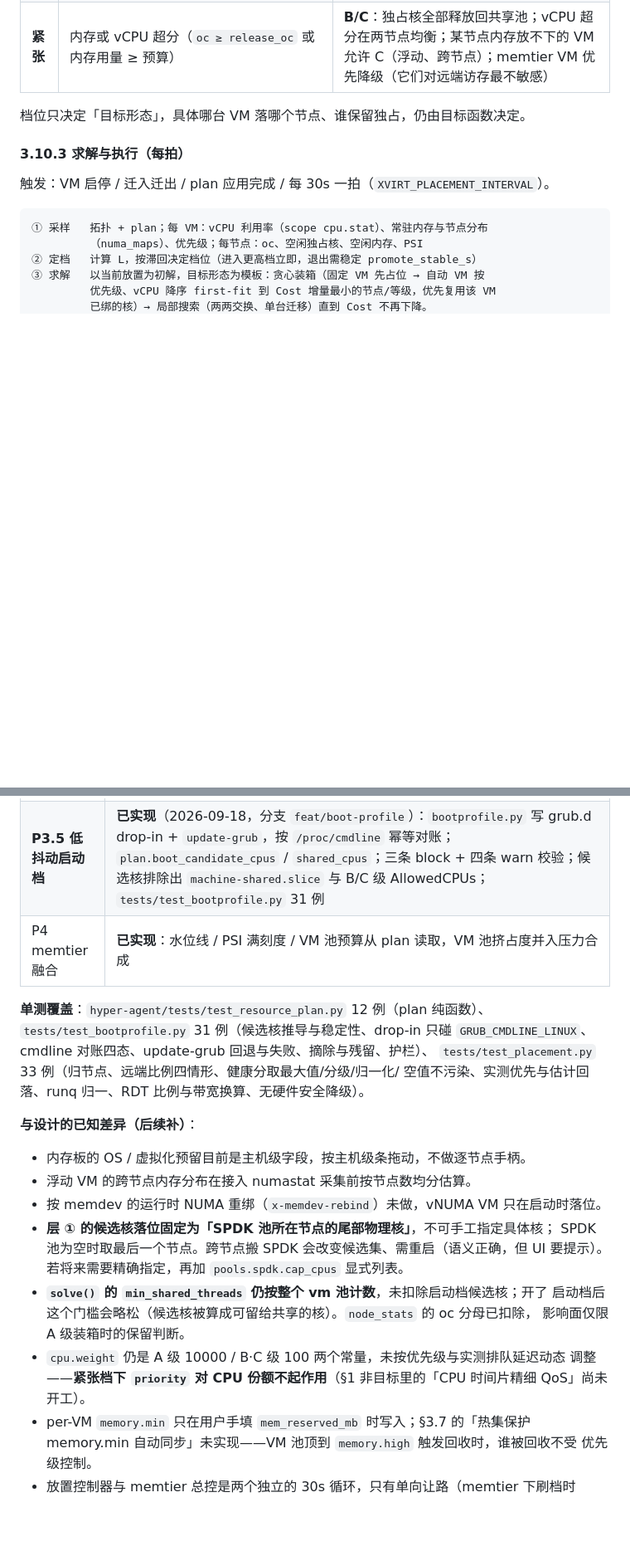
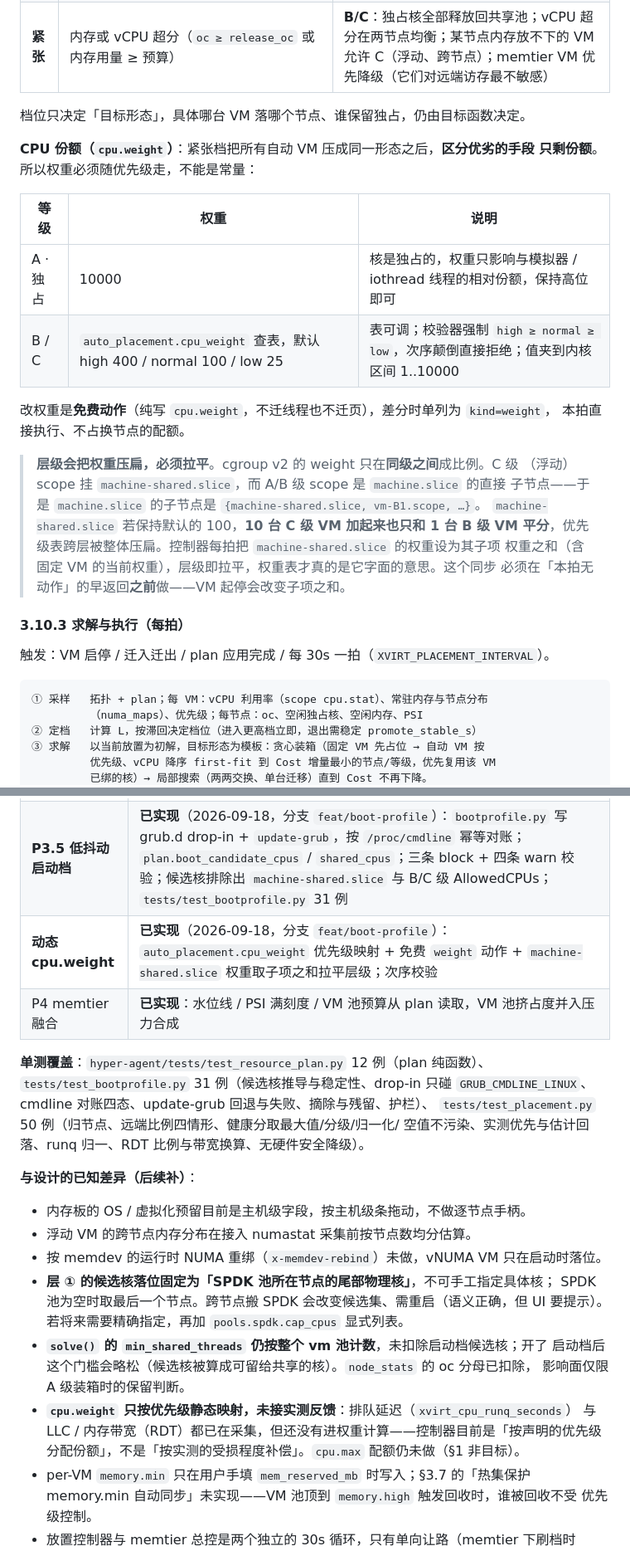
Before and after one commit to liu-weifeng/ferrostack, a Markdown page: docs/resource-planning.md, 2 parts joined by grey strips. Shown at 83% size. GitHub-like rendering; blank space fills up the shorter version.

Commit message:
docs(resource-planning): 动态 cpu.weight 与层级拉平
- §3.10.2 新增「CPU 份额」小节：等级→权重表、免费 weight 动作，以及层级会把权重压扁
  的机制说明（C 级挂 machine-shared.slice，A/B 级是 machine.slice 直接子节点，
  同级比例导致 10 台 C 只等于 1 台 B）与拉平做法
- §0.2 决策/执行表的「CPU 份额」行从「无人在线调」改为放置控制器
- §3.10.4 原语表、§4.1 plan JSON、§4.4 校验规则同步
- 附录：新增已实现行；已知差异改为「只按优先级静态映射，未接 runq / RDT 实测反馈」

Co-Authored-By: Claude Opus 5 (1M context) <noreply@anthropic.com>

```diff
--- a/docs/resource-planning.md
+++ b/docs/resource-planning.md
@@ -542,6 +542,25 @@ Cost(P) = Σ_vm [ w_remote · remote_mem_ratio(vm)          // 跨节点访存
 
 档位只决定「目标形态」，具体哪台 VM 落哪个节点、谁保留独占，仍由目标函数决定。
 
+**CPU 份额（`cpu.weight`）**：紧张档把所有自动 VM 压成同一形态之后，**区分优劣的手段
+只剩份额**。所以权重必须随优先级走，不能是常量：
+
+| 等级 | 权重 | 说明 |
+|---|---|---|
+| A · 独占 | 10000 | 核是独占的，权重只影响与模拟器 / iothread 线程的相对份额，保持高位即可 |
+| B / C | `auto_placement.cpu_weight` 查表，默认 high 400 / normal 100 / low 25 | 表可调；校验器强制 `high ≥ normal ≥ low`，次序颠倒直接拒绝；值夹到内核区间 1..10000 |
+
+改权重是**免费动作**（纯写 `cpu.weight`，不迁线程也不迁页），差分时单列为 `kind=weight`，
+本拍直接执行、不占换节点的配额。
+
+> **层级会把权重压扁，必须拉平**。cgroup v2 的 weight 只在**同级之间**成比例。C 级
+> （浮动）scope 挂 `machine-shared.slice`，而 A/B 级 scope 是 `machine.slice` 的直接
+> 子节点——于是 `machine.slice` 的子节点是 `{machine-shared.slice, vm-B1.scope, …}`。
+> `machine-shared.slice` 若保持默认的 100，**10 台 C 级 VM 加起来也只和 1 台 B 级 VM
+> 平分**，优先级表跨层被整体压扁。控制器每拍把 `machine-shared.slice` 的权重设为其子项
+> 权重之和（含固定 VM 的当前权重），层级即拉平，权重表才真的是它字面的意思。这个同步
+> 必须在「本拍无动作」的早返回**之前**做——VM 起停会改变子项之和。
+
 #### 3.10.3 求解与执行（每拍）
 
 触发：VM 启停 / 迁入迁出 / plan 应用完成 / 每 30s 一拍（`XVIRT_PLACEMENT_INTERVAL`）。
@@ -1043,12 +1065,13 @@ xvirt-autotest 加 stage（plan validate/apply 幂等性、缩池阻塞、互斥
 | §6.2 页面 | **已实现**（2026-09-14）：NodeHealthBoard 节点监控条、虚拟机 NUMA 分布视图（按远端访存降序）、实测/估计区分 |
 | P3 SPDK | **基础已实现**：spdk.slice isolated 分区、IRQ / workqueue 驱离、irqbalance drop-in、大页圈占、候选核上限 `cap` |
 | **P3.5 低抖动启动档** | **已实现**（2026-09-18，分支 `feat/boot-profile`）：`bootprofile.py` 写 grub.d drop-in + `update-grub`，按 `/proc/cmdline` 幂等对账；`plan.boot_candidate_cpus` / `shared_cpus`；三条 block + 四条 warn 校验；候选核排除出 `machine-shared.slice` 与 B/C 级 AllowedCPUs；`tests/test_bootprofile.py` 31 例 |
+| **动态 cpu.weight** | **已实现**（2026-09-18，分支 `feat/boot-profile`）：`auto_placement.cpu_weight` 优先级映射 + 免费 `weight` 动作 + `machine-shared.slice` 权重取子项之和拉平层级；次序校验 |
 | P4 memtier 融合 | **已实现**：水位线 / PSI 满刻度 / VM 池预算从 plan 读取，VM 池挤占度并入压力合成 |
 
 **单测覆盖**：`hyper-agent/tests/test_resource_plan.py` 12 例（plan 纯函数）、
 `tests/test_bootprofile.py` 31 例（候选核推导与稳定性、drop-in 只碰 `GRUB_CMDLINE_LINUX`、
 cmdline 对账四态、update-grub 回退与失败、摘除与残留、护栏）、
-`tests/test_placement.py` 33 例（归节点、远端比例四情形、健康分取最大值/分级/归一化/
+`tests/test_placement.py` 50 例（归节点、远端比例四情形、健康分取最大值/分级/归一化/
 空值不污染、实测优先与估计回落、runq 归一、RDT 比例与带宽换算、无硬件安全降级）。
 
 **与设计的已知差异（后续补）**：
@@ -1062,9 +1085,9 @@ cmdline 对账四态、update-grub 回退与失败、摘除与残留、护栏）
 - **`solve()` 的 `min_shared_threads` 仍按整个 vm 池计数**，未扣除启动档候选核；开了
   启动档后这个门槛会略松（候选核被算成可留给共享的核）。`node_stats` 的 oc 分母已扣除，
   影响面仅限 A 级装箱时的保留判断。
-- `cpu.weight` 仍是 A 级 10000 / B·C 级 100 两个常量，未按优先级与实测排队延迟动态
-  调整——**紧张档下 `priority` 对 CPU 份额不起作用**（§1 非目标里的「CPU 时间片精细
-  QoS」尚未开工）。
+- **`cpu.weight` 只按优先级静态映射，未接实测反馈**：排队延迟（`xvirt_cpu_runq_seconds`）
+  与 LLC / 内存带宽（RDT）都已在采集，但还没有进权重计算——控制器目前是「按声明的优先级
+  分配份额」，不是「按实测的受损程度补偿」。`cpu.max` 配额仍未做（§1 非目标）。
 - per-VM `memory.min` 只在用户手填 `mem_reserved_mb` 时写入；§3.7 的「热集保护
   memory.min 自动同步」未实现——VM 池顶到 `memory.high` 触发回收时，谁被回收不受
   优先级控制。
```
Also changed, not shown: other parts of docs/resource-planning.md (+6 -3 lines).
